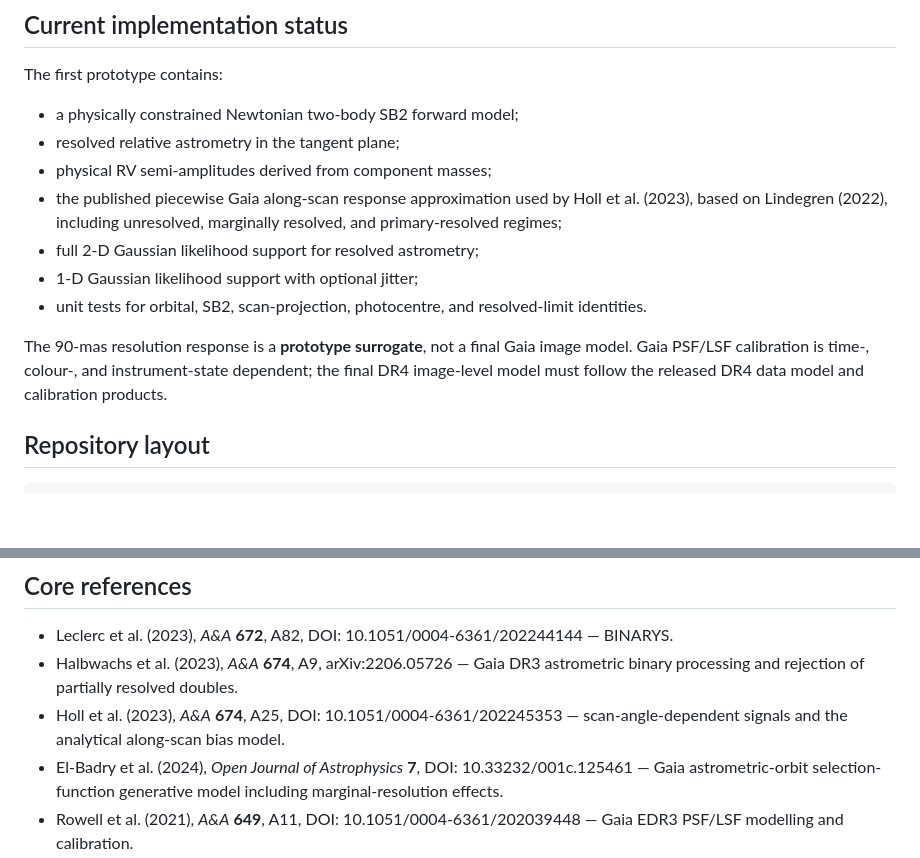
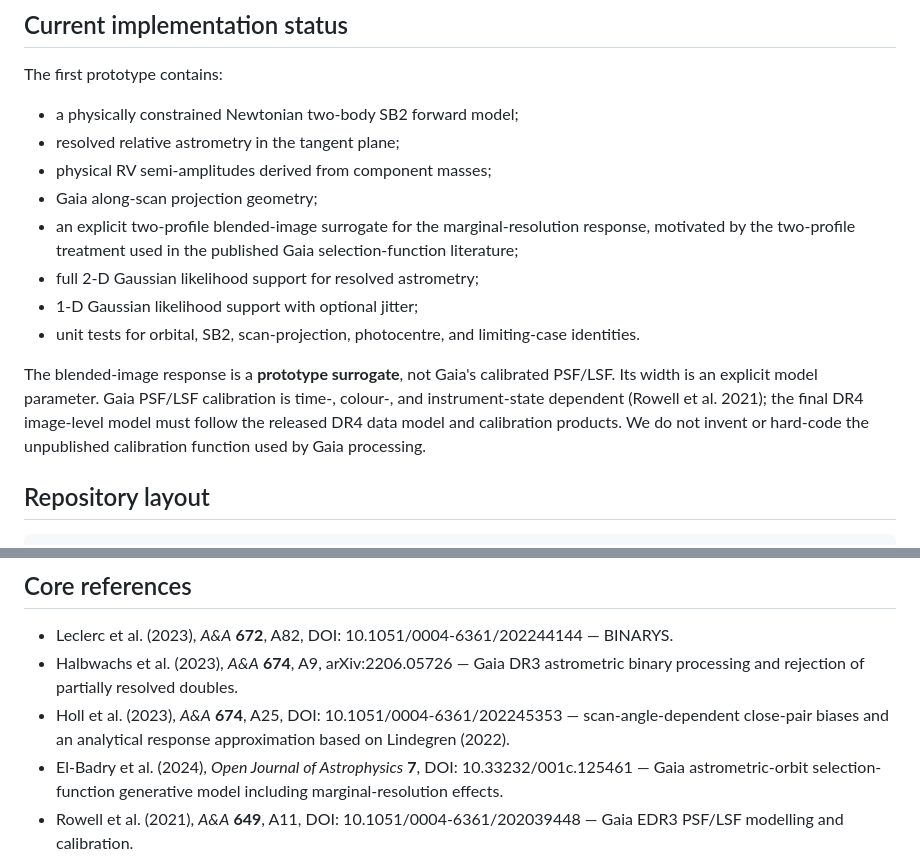
Before and after one commit to mtalafha90/RAA_Orbit_Model, a Markdown page: README.md, 2 parts joined by grey strips. Drawn GitHub-style; blank space fills up the shorter version.

Commit message:
Clarify prototype Gaia response model

```diff
--- a/README.md
+++ b/README.md
@@ -23,12 +23,13 @@ The first prototype contains:
 - a physically constrained Newtonian two-body SB2 forward model;
 - resolved relative astrometry in the tangent plane;
 - physical RV semi-amplitudes derived from component masses;
-- the published piecewise Gaia along-scan response approximation used by Holl et al. (2023), based on Lindegren (2022), including unresolved, marginally resolved, and primary-resolved regimes;
+- Gaia along-scan projection geometry;
+- an explicit two-profile blended-image surrogate for the marginal-resolution response, motivated by the two-profile treatment used in the published Gaia selection-function literature;
 - full 2-D Gaussian likelihood support for resolved astrometry;
 - 1-D Gaussian likelihood support with optional jitter;
-- unit tests for orbital, SB2, scan-projection, photocentre, and resolved-limit identities.
+- unit tests for orbital, SB2, scan-projection, photocentre, and limiting-case identities.
 
-The 90-mas resolution response is a **prototype surrogate**, not a final Gaia image model. Gaia PSF/LSF calibration is time-, colour-, and instrument-state dependent; the final DR4 image-level model must follow the released DR4 data model and calibration products.
+The blended-image response is a **prototype surrogate**, not Gaia's calibrated PSF/LSF. Its width is an explicit model parameter. Gaia PSF/LSF calibration is time-, colour-, and instrument-state dependent (Rowell et al. 2021); the final DR4 image-level model must follow the released DR4 data model and calibration products. We do not invent or hard-code the unpublished calibration function used by Gaia processing.
 
 ## Repository layout
 
@@ -56,7 +57,7 @@ pytest -q
 
 - Leclerc et al. (2023), *A&A* **672**, A82, DOI: 10.1051/0004-6361/202244144 — BINARYS.
 - Halbwachs et al. (2023), *A&A* **674**, A9, arXiv:2206.05726 — Gaia DR3 astrometric binary processing and rejection of partially resolved doubles.
-- Holl et al. (2023), *A&A* **674**, A25, DOI: 10.1051/0004-6361/202245353 — scan-angle-dependent signals and the analytical along-scan bias model.
+- Holl et al. (2023), *A&A* **674**, A25, DOI: 10.1051/0004-6361/202245353 — scan-angle-dependent close-pair biases and an analytical response approximation based on Lindegren (2022).
 - El-Badry et al. (2024), *Open Journal of Astrophysics* **7**, DOI: 10.33232/001c.125461 — Gaia astrometric-orbit selection-function generative model including marginal-resolution effects.
 - Rowell et al. (2021), *A&A* **649**, A11, DOI: 10.1051/0004-6361/202039448 — Gaia EDR3 PSF/LSF modelling and calibration.
 - ESA Gaia DR4 expected-content page — planned `epoch_astrometry`, `epoch_image`, and `rvs_epoch_data_double` products; content is explicitly subject to processing/validation changes.
```
